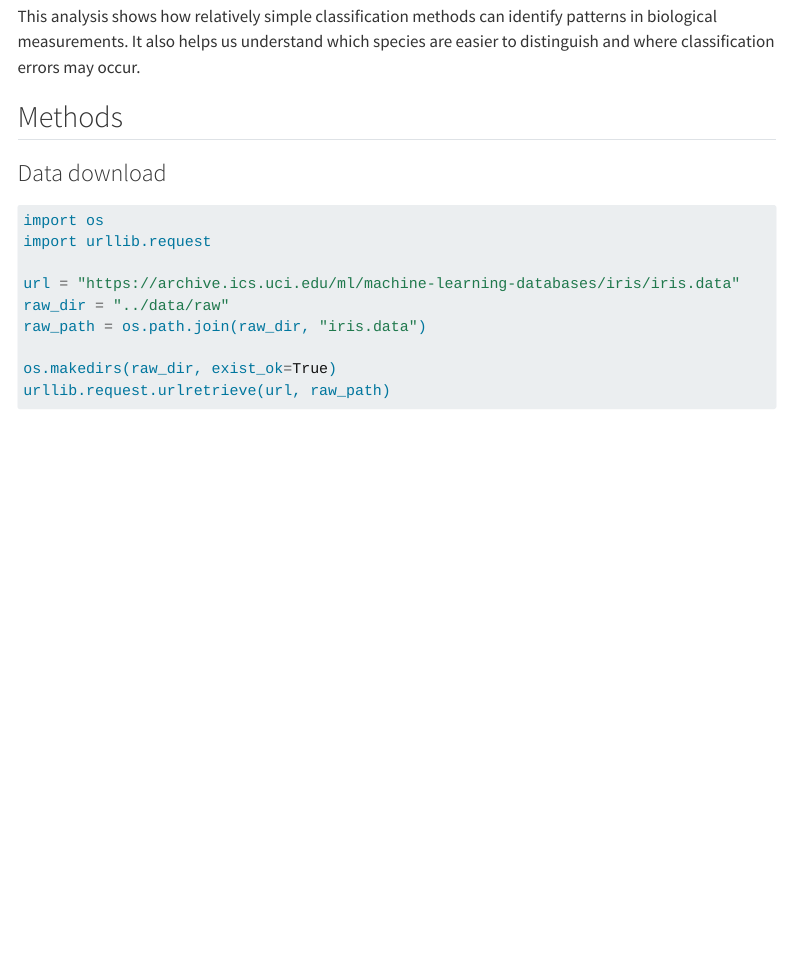
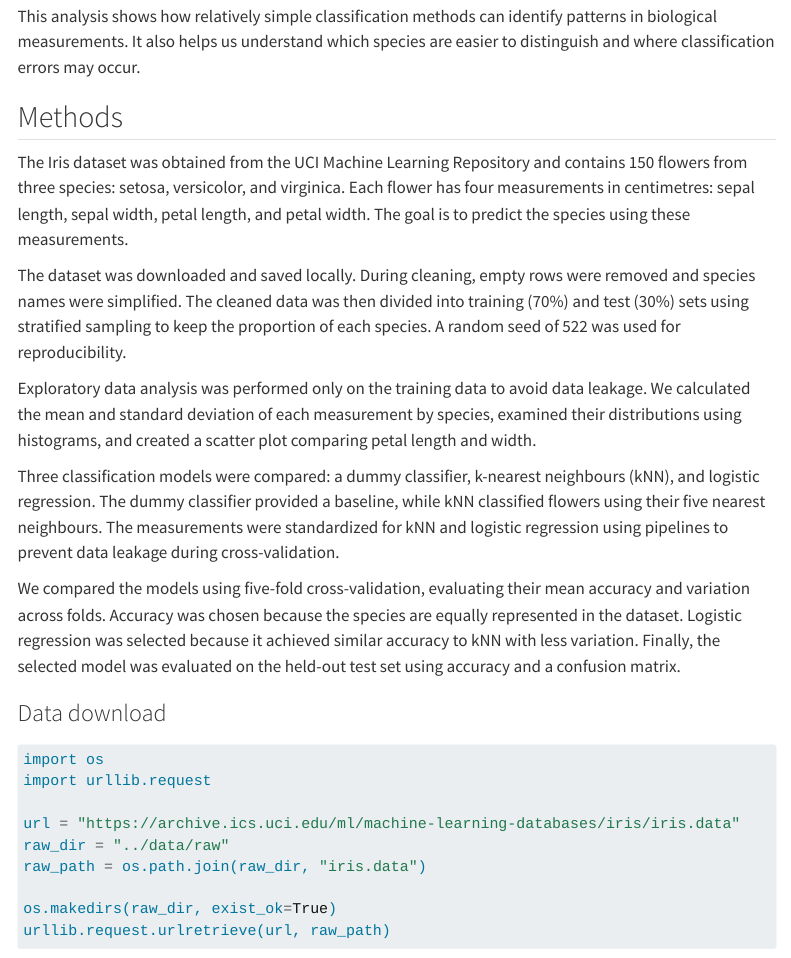
Before and after one commit to UBC-MDS-2026-27/DSCI-522-Group-40-Iris-species-prediction, a Quarto document (analysis/iris-species-prediction.qmd): the page in a window 1100 px wide, from 600 px down. Rendered offline with R 4.5, knitr and Pandoc in place of Quarto, with nearby package versions; some code elsewhere in the file could not run offline; menus at the side of the page are left out.

Commit message:
Document data preparation and classification methods

````diff
--- a/analysis/iris-species-prediction.qmd
+++ b/analysis/iris-species-prediction.qmd
@@ -26,6 +26,16 @@ This analysis shows how relatively simple classification methods can identify pa
 
 ## Methods
 
+The Iris dataset was obtained from the UCI Machine Learning Repository and contains 150 flowers from three species: setosa, versicolor, and virginica. Each flower has four measurements in centimetres: sepal length, sepal width, petal length, and petal width. The goal is to predict the species using these measurements.
+
+The dataset was downloaded and saved locally. During cleaning, empty rows were removed and species names were simplified. The cleaned data was then divided into training (70%) and test (30%) sets using stratified sampling to keep the proportion of each species. A random seed of 522 was used for reproducibility.
+
+Exploratory data analysis was performed only on the training data to avoid data leakage. We calculated the mean and standard deviation of each measurement by species, examined their distributions using histograms, and created a scatter plot comparing petal length and width.
+
+Three classification models were compared: a dummy classifier, k-nearest neighbours (kNN), and logistic regression. The dummy classifier provided a baseline, while kNN classified flowers using their five nearest neighbours. The measurements were standardized for kNN and logistic regression using pipelines to prevent data leakage during cross-validation.
+
+We compared the models using five-fold cross-validation, evaluating their mean accuracy and variation across folds. Accuracy was chosen because the species are equally represented in the dataset. Logistic regression was selected because it achieved similar accuracy to kNN with less variation. Finally, the selected model was evaluated on the held-out test set using accuracy and a confusion matrix.
+
 ### Data download
 
 ```{python}
````
